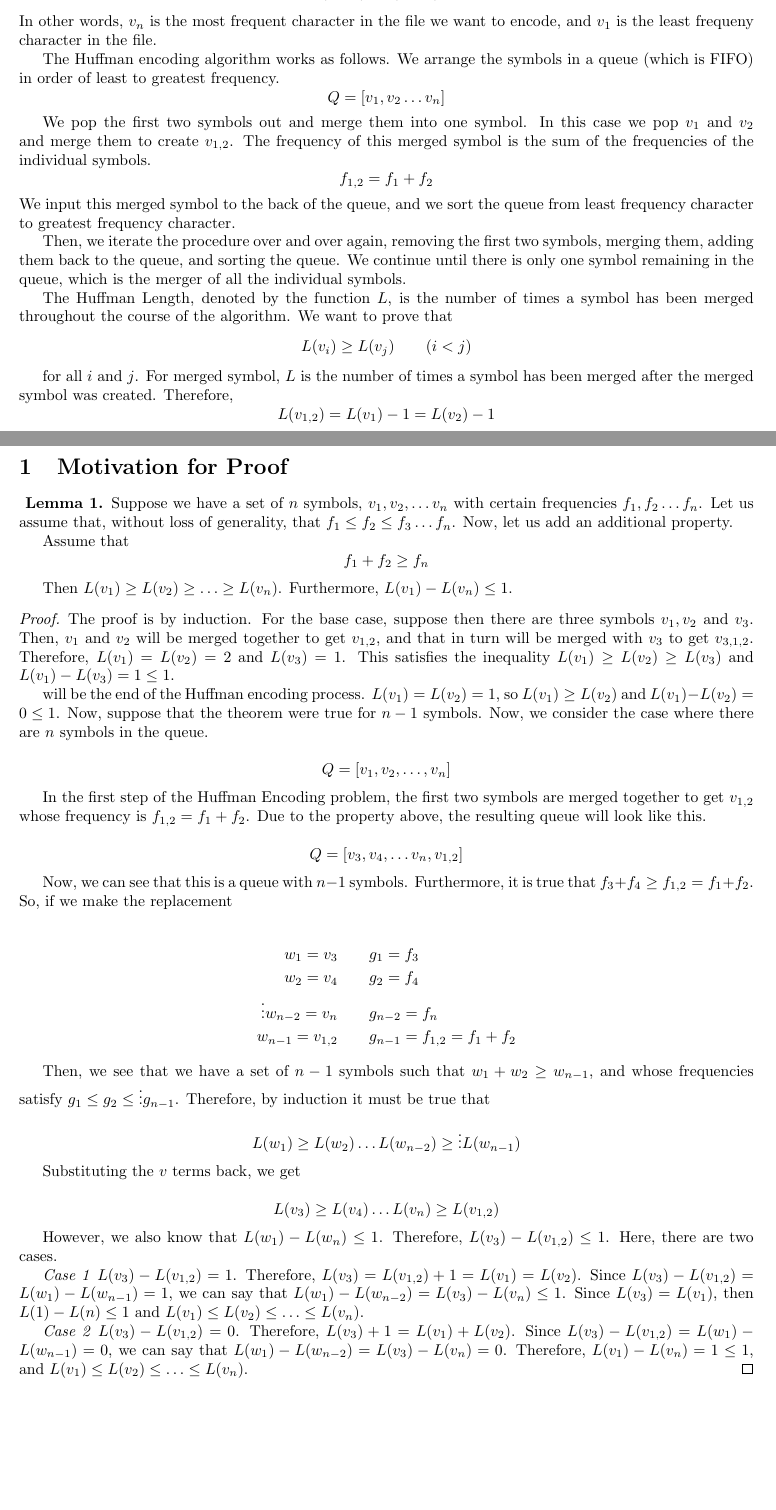
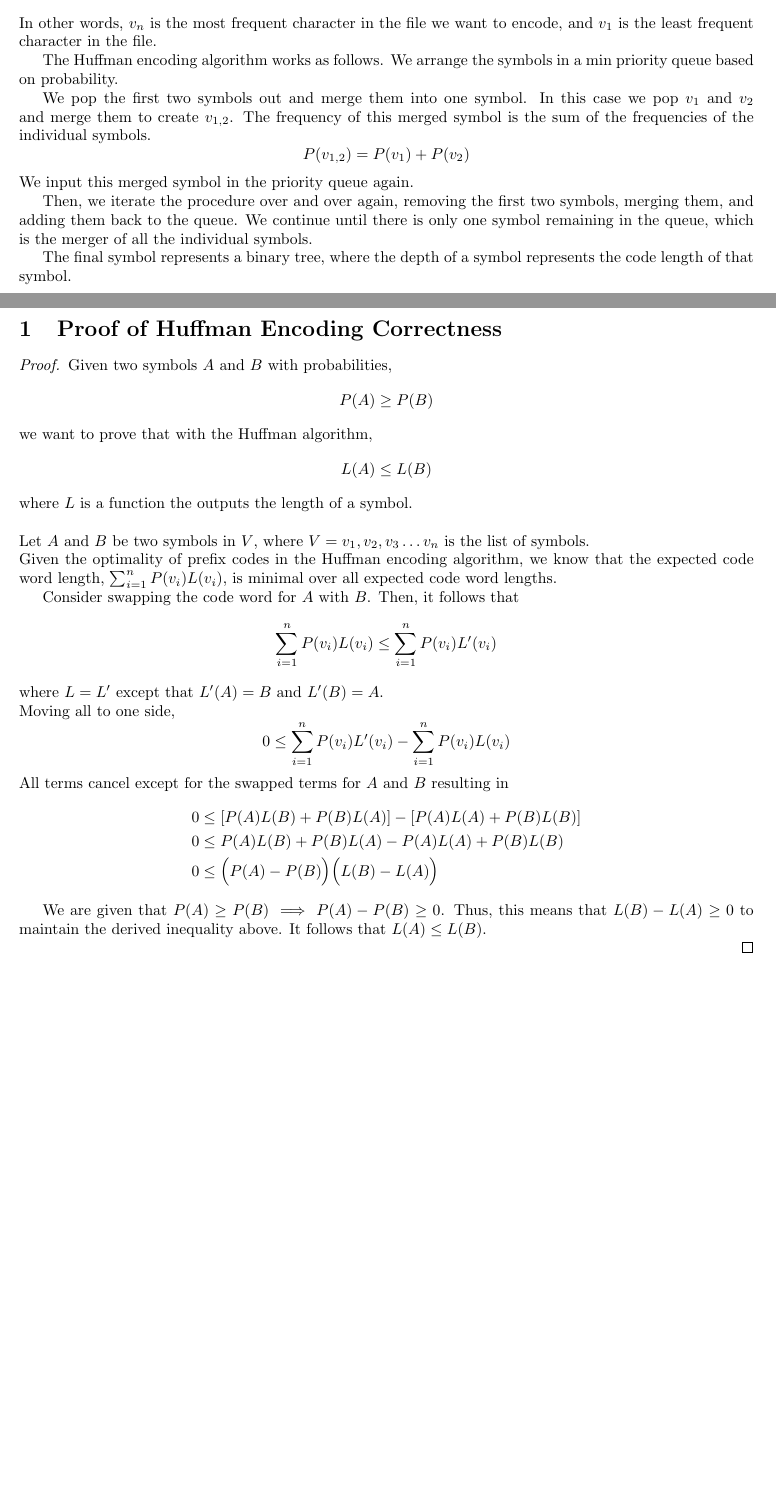
Before and after one commit to allenkim/ccny-senior-design, a LaTeX document (p1/q1+2/q1.tex): two parts of pages 1 and 2 of 2, joined at a grey line, cut so that both start at the same text, the shorter picture padded with empty space. Compiled offline with pdfLaTeX.

Commit message:
Update proof for q1

```diff
--- a/p1/q1+2/q1.tex
+++ b/p1/q1+2/q1.tex
@@ -12,7 +12,7 @@
 
 \title{Question \#1 : Proof of Correctness of Huffman Encoding Problem}
 \author{Allen Kim, Yeshuchan (Jack), Gautam Ramasubramanian}
-\date{October 16, 2016}
+\date{October 19, 2016}
 
 \begin{document}
 
@@ -42,90 +42,55 @@ We have a file that contains all these symbols, but the frequency with which the
 $$
-f_1 \leq f_2 \leq f_3 \ldots f_n
+P(v_1) \leq P(v_2) \leq P(v_3) \ldots \leq P(v_n)
 $$
-In other words, $v_n$ is the most frequent character in the file we want to encode, and $v_1$ is the least frequeny character in the file.
+In other words, $v_n$ is the most frequent character in the file we want to encode, and $v_1$ is the least frequent character in the file.
 
-The Huffman encoding algorithm works as follows. We arrange the symbols in a queue (which is FIFO) in order of least to greatest frequency.
-$$
-Q = \left[ v_1, v_2 \ldots v_n \right]
-$$
+The Huffman encoding algorithm works as follows. We arrange the symbols in a min priority queue based on probability.
 
 We pop the first two symbols out and merge them into one symbol. In this case we pop $v_1$ and $v_2$ and merge them to create $v_{1,2}$. The frequency of this merged symbol is the sum of the frequencies of the individual symbols.
 $$
-f_{1,2} = f_1 + f_2
+P(v_{1,2}) = P(v_1) + P(v_2)
 $$
-We input this merged symbol to the back of the queue, and we sort the queue from least frequency character to greatest frequency character.
+We input this merged symbol in the priority queue again.
 
-Then, we iterate the procedure over and over again, removing the first two symbols, merging them, adding them back to the queue, and sorting the queue. We continue until there is only one symbol remaining in the queue, which is the merger of all the individual symbols.
+Then, we iterate the procedure over and over again, removing the first two symbols, merging them, and adding them back to the queue. We continue until there is only one symbol remaining in the queue, which is the merger of all the individual symbols.
 
-The Huffman Length, denoted by the function $L$, is the number of times a symbol has been merged throughout the course of the algorithm. We want to prove that
+The final symbol represents a binary tree, where the depth of a symbol represents the code length of that symbol.
+
+\newpage
+
+\section{Proof of Huffman Encoding Correctness}
+\begin{proof}
+Given two symbols $A$ and $B$ with probabilities,
 $$
-L(v_i) \geq L(v_j) \qquad (i < j)
+P(A) \geq P(B)
 $$
+we want to prove that with the Huffman algorithm,
+$$
+L(A) \leq L(B)
+$$
+where $L$ is a function the outputs the length of a symbol.
+\\
+\\
+Let $A$ and $B$ be two symbols in $V$, where $V = {v_1, v_2, v_3 \ldots v_n}$ is the list of symbols.
+\\
+Given the optimality of prefix codes in the Huffman encoding algorithm, we know that the expected code word length, $\sum_{i=1}^n P(v_i)L(v_i)$, is minimal over all expected code word lengths.
 
-for all $i$ and $j$. For merged symbol, $L$ is the number of times a symbol has been merged after the merged symbol was created. Therefore,
-$$
-L(v_{1,2}) = L(v_{1}) - 1 = L(v_{2}) - 1
-$$
-
-\section{Motivation for Proof}
-
-\textbf{ Lemma 1.} Suppose we have a set of $n$ symbols, $v_1, v_2, \ldots v_n$ with certain frequencies $f_1, f_2 \ldots f_n$. Let us assume that, without loss of generality, that $f_1 \leq f_2 \leq f_3 \ldots f_n$. Now, let us add an additional property.
-
-Assume that
-$$
-f_1 + f_2 \geq f_n
-$$
-
-Then $L(v_1) \geq L(v_2) \geq \ldots \geq L(v_n)$. Furthermore, $L(v_1) - L(v_n) \leq 1$.
-
-\begin{proof}
-	The proof is by induction. For the base case, suppose then there are three symbols $v_1, v_2$ and $v_3$. Then, $v_1$ and $v_2$ will be merged together to get $v_{1,2}$, and that in turn will be merged with $v_3$ to get $v_{3,1,2}$. Therefore, $L(v_1) = L(v_2) = 2$ and $L(v_3) = 1$. This satisfies the inequality $L(v_1) \geq L(v_2) \geq L(v_3)$ and $L(v_1) - L(v_3) = 1 \leq 1$.
-
-
-  will be the end of the Huffman encoding process. $L(v_1) = L(v_2) = 1$, so $L(v_1) \geq L(v_2)$ and $L(v_1) - L(v_2) = 0 \leq 1$.
-Now, suppose that the theorem were true for $n-1$ symbols. Now, we consider the case where there are $n$ symbols in the queue.
-
-$$
-Q = \left[ v_1, v_2, \ldots, v_n \right]
-$$
-
-In the first step of the Huffman Encoding problem, the first two symbols are merged together to get $v_{1, 2}$ whose frequency is $f_{1,2} = f_1 + f_2$. Due to the property above, the resulting queue will look like this.
-
-$$
-Q = \left[ v_3, v_4, \ldots v_n, v_{1,2} \right]
-$$
-
-Now, we can see that this is a queue with $n-1$ symbols. Furthermore, it is true that $f_3 + f_4 \geq f_{1,2} = f_1 + f_2$. So, if we make the replacement
-
+Consider swapping the code word for $A$ with $B$. Then, it follows that
+$$\sum_{i=1}^n P(v_i)L(v_i)  \le \sum_{i=1}^n P(v_i)L'(v_i)$$
+where $L = L'$ except that $L'(A) = B$ and $L'(B) = A$.
+\\
+Moving all to one side,
+$$0 \le \sum_{i=1}^n P(v_i)L'(v_i) - \sum_{i=1}^n P(v_i)L(v_i)$$
+All terms cancel except for the swapped terms for $A$ and $B$ resulting in
 \begin{align*}
-	w_1 = v_3 &\qquad g_1 = f_3\\
-	w_2 = v_4 &\qquad g_2 = f_4\\
-	\vdots
-	w_{n-2} = v_n &\qquad g_{n-2} = f_n\\
-	w_{n-1} = v_{1,2} &\qquad g_{n-1} = f_{1,2} = f_1 + f_2
+	0 &\le \left[P(A)L(B) + P(B)L(A)\right] - \left[P(A)L(A) + P(B)L(B)\right] \\
+	0 &\le P(A)L(B) + P(B)L(A) - P(A)L(A) + P(B)L(B)\\
+	0 &\le \Big(P(A) - P(B)\Big)\Big(L(B) - L(A)\Big)
 \end{align*}
 
-Then, we see that we have a set of $n-1$ symbols such that $w_1 + w_2 \geq w_{n-1}$, and whose frequencies satisfy $g_1 \leq g_2 \leq \vdots g_{n-1}$. Therefore, by induction it must be true that
+We are given that $P(A) \ge P(B) \implies P(A)-P(B) \ge 0$. Thus, this means that $L(B)-L(A) \ge 0$ to maintain the derived inequality above. It follows that $L(A) \le L(B)$.
 
-$$
-L(w_1) \geq L(w_2) \ldots L(w_{n-2}) \geq \vdots L(w_{n-1})
-$$
-
-Substituting the $v$ terms back, we get
-
-$$
-L(v_3) \geq L(v_4) \ldots L(v_n) \geq L(v_{1,2})
-$$
-
-However, we also know that $L(w_1) - L(w_n) \leq 1$. Therefore, $L(v_3) - L(v_{1,2}) \leq 1$. Here, there are two cases.
-
-\textit{Case 1}
-$L(v_3) - L(v_{1,2}) = 1$. Therefore, $L(v_3) = L(v_{1,2}) + 1 = L(v_1) = L(v_2)$. Since $L(v_3) - L(v_{1,2}) = L(w_1) - L(w_{n-1}) = 1$, we can say that $L(w_1) - L(w_{n-2}) = L(v_3) - L(v_n) \leq 1$. Since $L(v_3) = L(v_1)$, then $L(1) - L(n) \leq 1$ and $L(v_1) \leq L(v_2) \leq \ldots \leq L(v_n)$.
-
-\textit{Case 2}
-$L(v_3) - L(v_{1,2}) = 0$. Therefore, $L(v_3) + 1 = L(v_1) + L(v_2)$. Since $L(v_3) - L(v_{1,2}) = L(w_1) - L(w_{n-1}) = 0$, we can say that $L(w_1) - L(w_{n-2}) = L(v_3) - L(v_n) = 0$. Therefore, $L(v_1) - L(v_n)  = 1 \leq 1$, and $L(v_1) \leq L(v_2) \leq \ldots \leq L(v_n)$. \qedhere
 \end{proof}
 
 
-
 \end{document}
```
Also changed, not shown: p1/q1+2/q1.pdf, p1/q1+2/q1.tex (8 more changed lines), 2 other files.
